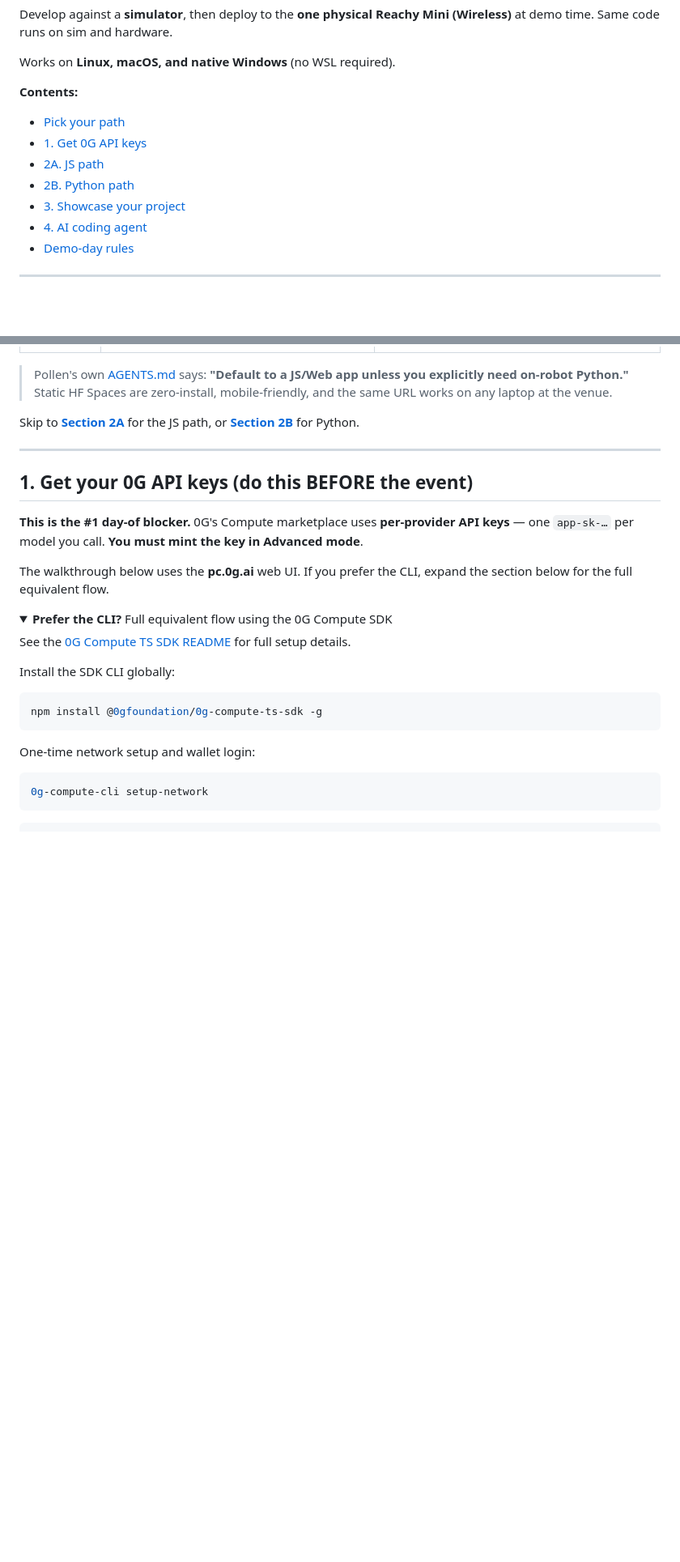
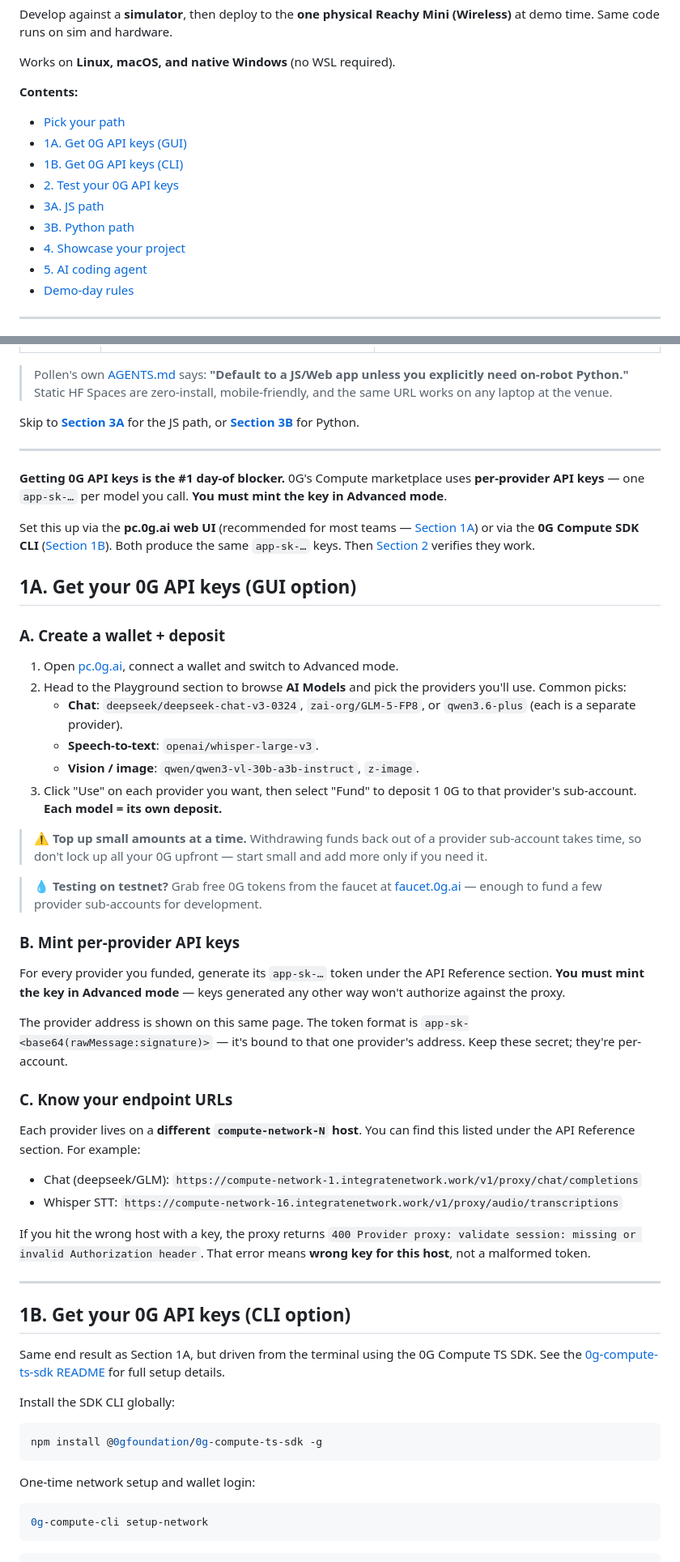
Before and after one commit to 0gfoundation/reachy-mini-hackathon, a Markdown page: hackathon-guide.md, 2 parts joined by grey strips. Shown at 81% size. Drawn GitHub-style; folded sections open; blank space fills up the shorter version.

```diff
--- a/hackathon-guide.md
+++ b/hackathon-guide.md
@@ -7,11 +7,13 @@ Works on **Linux, macOS, and native Windows** (no WSL required).
 **Contents:**
 
 - [Pick your path](#-pick-your-path)
-- [1. Get 0G API keys](#1-get-your-0g-api-keys-do-this-before-the-event)
-- [2A. JS path](#2a-path-a--js--static-web-app)
-- [2B. Python path](#2b-path-b--python-on-robot)
-- [3. Showcase your project](#3-showcase-your-project)
-- [4. AI coding agent](#4-using-an-ai-coding-agent-bootstrap-instantly)
+- [1A. Get 0G API keys (GUI)](#1a-get-your-0g-api-keys-gui-option)
+- [1B. Get 0G API keys (CLI)](#1b-get-your-0g-api-keys-cli-option)
+- [2. Test your 0G API keys](#2-test-your-0g-api-keys)
+- [3A. JS path](#3a-path-a--js--static-web-app)
+- [3B. Python path](#3b-path-b--python-on-robot)
+- [4. Showcase your project](#4-showcase-your-project)
+- [5. AI coding agent](#5-using-an-ai-coding-agent-bootstrap-instantly)
 - [Demo-day rules](#-demo-day-rules)
 
 ---
@@ -32,20 +34,49 @@ Two ways to build a Reachy Mini app. Pick one and stick with it. Most teams shou
 
 > Pollen's own [AGENTS.md](https://github.com/pollen-robotics/reachy_mini/blob/main/AGENTS.md) says: **"Default to a JS/Web app unless you explicitly need on-robot Python."** Static HF Spaces are zero-install, mobile-friendly, and the same URL works on any laptop at the venue.
 
-Skip to **[Section 2A](#2a-path-a--js--static-web-app)** for the JS path, or **[Section 2B](#2b-path-b--python-on-robot)** for Python.
+Skip to **[Section 3A](#3a-path-a--js--static-web-app)** for the JS path, or **[Section 3B](#3b-path-b--python-on-robot)** for Python.
 
 ---
 
-## 1. Get your 0G API keys (do this BEFORE the event)
+**Getting 0G API keys is the #1 day-of blocker.** 0G's Compute marketplace uses **per-provider API keys** — one `app-sk-…` per model you call. **You must mint the key in Advanced mode**.
 
-**This is the #1 day-of blocker.** 0G's Compute marketplace uses **per-provider API keys** — one `app-sk-…` per model you call. **You must mint the key in Advanced mode**.
+Set this up via the **pc.0g.ai web UI** (recommended for most teams — [Section 1A](#1a-get-your-0g-api-keys-gui-option)) or via the **0G Compute SDK CLI** ([Section 1B](#1b-get-your-0g-api-keys-cli-option)). Both produce the same `app-sk-…` keys. Then [Section 2](#2-test-your-0g-api-keys) verifies they work.
 
-The walkthrough below uses the **pc.0g.ai** web UI. If you prefer the CLI, expand the section below for the full equivalent flow.
+## 1A. Get your 0G API keys (GUI option)
 
-<details>
-<summary><b>Prefer the CLI?</b> Full equivalent flow using the 0G Compute SDK</summary>
+### A. Create a wallet + deposit
 
-See the [0G Compute TS SDK README](https://github.com/0gfoundation/0g-compute-ts-sdk) for full setup details.
+1. Open [pc.0g.ai](https://pc.0g.ai), connect a wallet and switch to Advanced mode.
+2. Head to the Playground section to browse **AI Models** and pick the providers you'll use. Common picks:
+   - **Chat**: `deepseek/deepseek-chat-v3-0324`, `zai-org/GLM-5-FP8`, or `qwen3.6-plus` (each is a separate provider).
+   - **Speech-to-text**: `openai/whisper-large-v3`.
+   - **Vision / image**: `qwen/qwen3-vl-30b-a3b-instruct`, `z-image`.
+3. Click "Use" on each provider you want, then select "Fund" to deposit 1 0G to that provider's sub-account. **Each model = its own deposit.**
+
+> ⚠️ **Top up small amounts at a time.** Withdrawing funds back out of a provider sub-account takes time, so don't lock up all your 0G upfront — start small and add more only if you need it.
+
+> 💧 **Testing on testnet?** Grab free 0G tokens from the faucet at [faucet.0g.ai](https://faucet.0g.ai) — enough to fund a few provider sub-accounts for development.
+
+### B. Mint per-provider API keys
+
+For every provider you funded, generate its `app-sk-…` token under the API Reference section. **You must mint the key in Advanced mode** — keys generated any other way won't authorize against the proxy.
+
+The provider address is shown on this same page. The token format is `app-sk-<base64(rawMessage:signature)>` — it's bound to that one provider's address. Keep these secret; they're per-account.
+
+### C. Know your endpoint URLs
+
+Each provider lives on a **different `compute-network-N` host**. You can find this listed under the API Reference section. For example:
+
+- Chat (deepseek/GLM): `https://compute-network-1.integratenetwork.work/v1/proxy/chat/completions`
+- Whisper STT: `https://compute-network-16.integratenetwork.work/v1/proxy/audio/transcriptions`
+
+If you hit the wrong host with a key, the proxy returns `400 Provider proxy: validate session: missing or invalid Authorization header`. That error means **wrong key for this host**, not a malformed token.
+
+---
+
+## 1B. Get your 0G API keys (CLI option)
+
+Same end result as Section 1A, but driven from the terminal using the 0G Compute TS SDK. See the [0g-compute-ts-sdk README](https://github.com/0gfoundation/0g-compute-ts-sdk) for full setup details.
 
 Install the SDK CLI globally:
 
```
Also changed, not shown: other parts of hackathon-guide.md (+10 -36 lines), AGENTS.md (+1 -1 lines), starter-snippets.md (+2 -2 lines).
